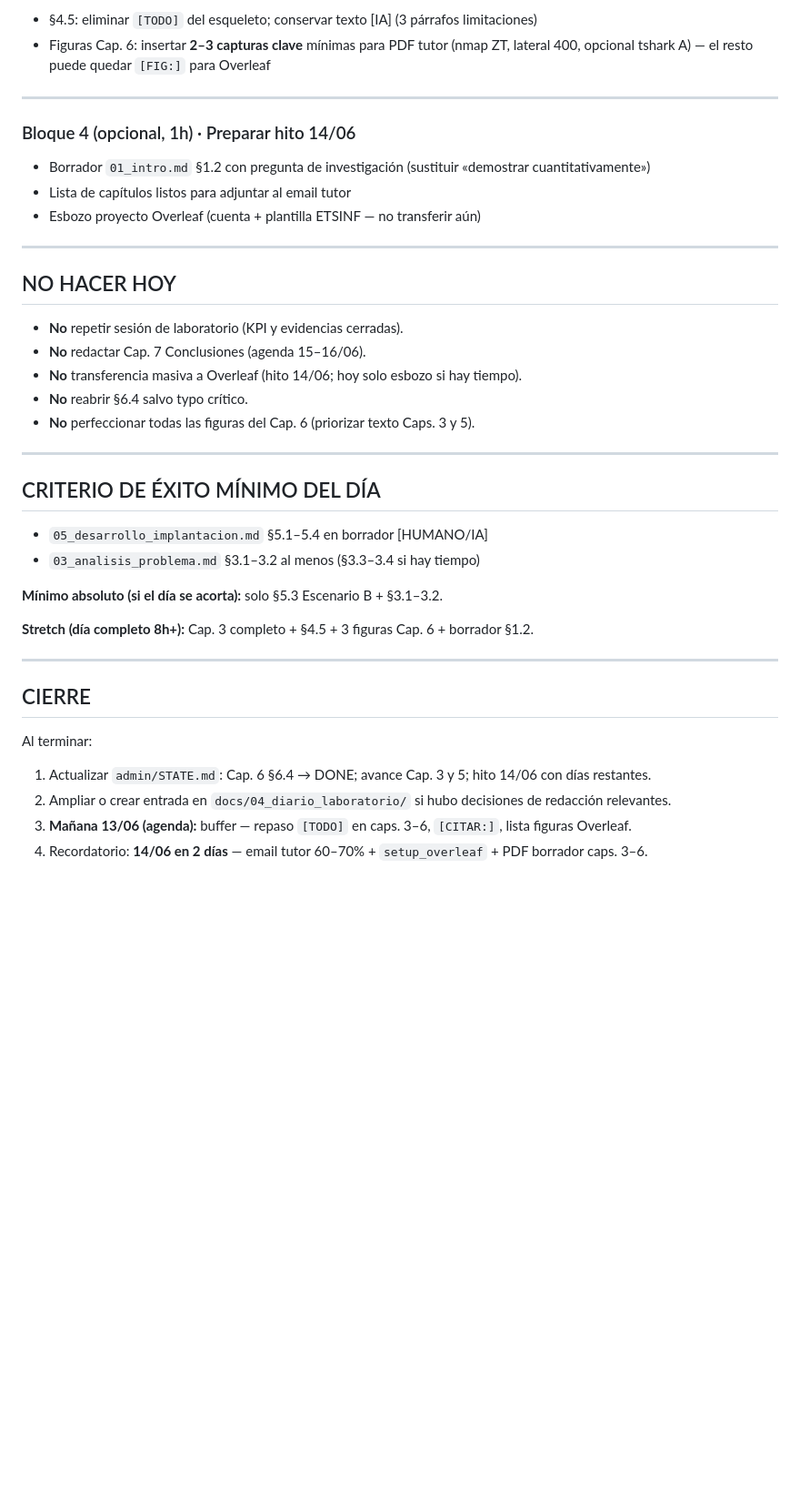
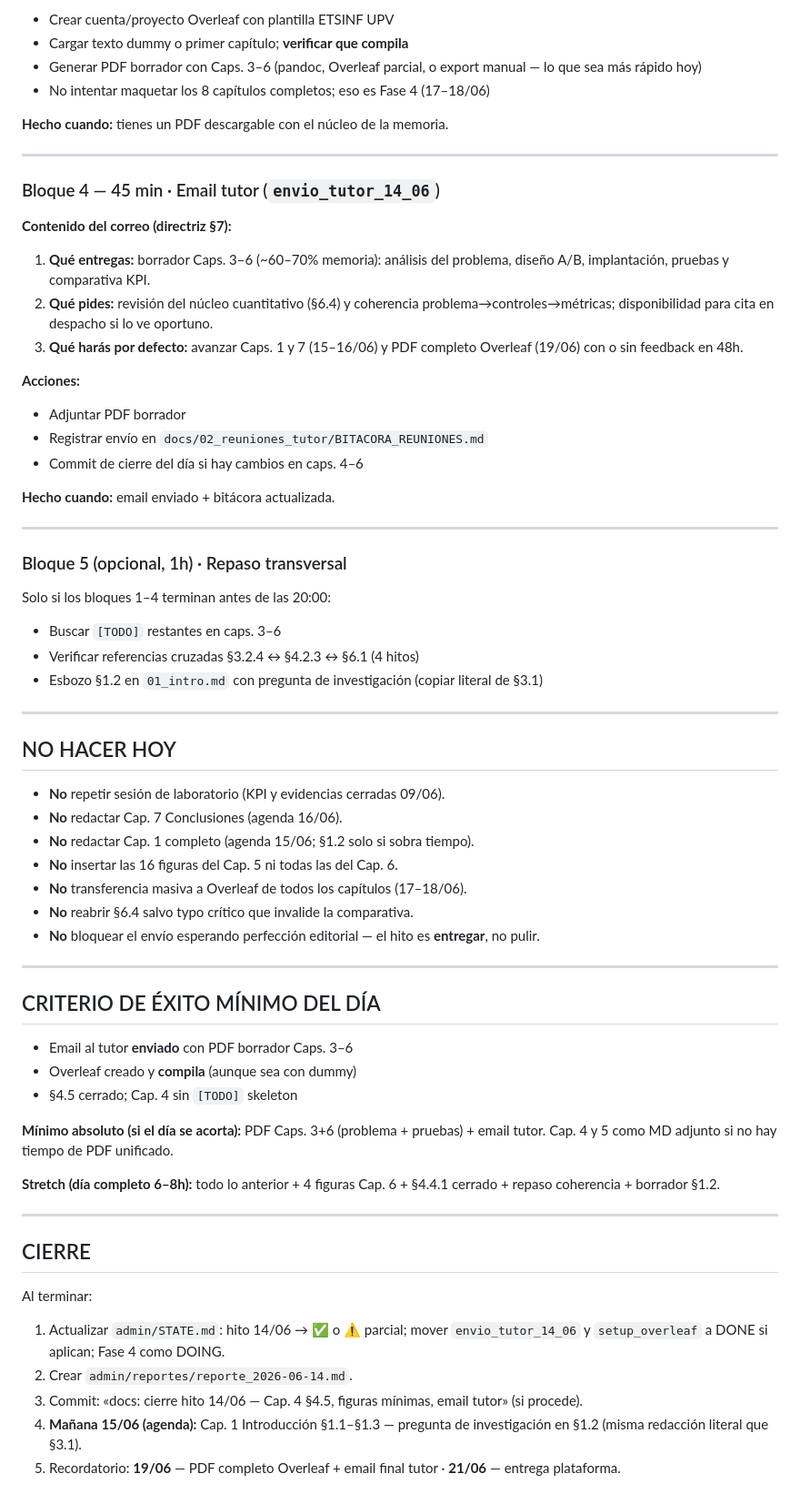
Before and after one commit to Coryy82/TFG-ZeroTrust, a Markdown page: admin/HOY.md, the part around one of its changes. Shown at 91% size. Drawn GitHub-style; blank space fills up the shorter version.

```diff
--- a/admin/HOY.md
+++ b/admin/HOY.md
@@ -111,35 +134,62 @@ Redacta **§5.3 Escenario B** en `docs/03_memoria_tfg/05_desarrollo_implantacion
 
-- §4.5: eliminar `[TODO]` del esqueleto; conservar texto [IA] (3 párrafos limitaciones)
-- Figuras Cap. 6: insertar **2–3 capturas clave** mínimas para PDF tutor (nmap ZT, lateral 400, opcional tshark A) — el resto puede quedar `[FIG:]` para Overleaf
+- Crear cuenta/proyecto Overleaf con plantilla ETSINF UPV
+- Cargar texto dummy o primer capítulo; **verificar que compila**
+- Generar PDF borrador con Caps. 3–6 (pandoc, Overleaf parcial, o export manual — lo que sea más rápido hoy)
+- No intentar maquetar los 8 capítulos completos; eso es Fase 4 (17–18/06)
+
+**Hecho cuando:** tienes un PDF descargable con el núcleo de la memoria.
 
 ---
 
-### Bloque 4 (opcional, 1h) · Preparar hito 14/06
+### Bloque 4 — 45 min · Email tutor (`envio_tutor_14_06`)
 
-- Borrador `01_intro.md` §1.2 con pregunta de investigación (sustituir «demostrar cuantitativamente»)
-- Lista de capítulos listos para adjuntar al email tutor
-- Esbozo proyecto Overleaf (cuenta + plantilla ETSINF — no transferir aún)
+**Contenido del correo (directriz §7):**
+
+1. **Qué entregas:** borrador Caps. 3–6 (~60–70% memoria): análisis del problema, diseño A/B, implantación, pruebas y comparativa KPI.
+2. **Qué pides:** revisión del núcleo cuantitativo (§6.4) y coherencia problema→controles→métricas; disponibilidad para cita en despacho si lo ve oportuno.
+3. **Qué harás por defecto:** avanzar Caps. 1 y 7 (15–16/06) y PDF completo Overleaf (19/06) con o sin feedback en 48h.
+
+**Acciones:**
+
+- Adjuntar PDF borrador
+- Registrar envío en `docs/02_reuniones_tutor/BITACORA_REUNIONES.md`
+- Commit de cierre del día si hay cambios en caps. 4–6
+
+**Hecho cuando:** email enviado + bitácora actualizada.
+
+---
+
+### Bloque 5 (opcional, 1h) · Repaso transversal
+
+Solo si los bloques 1–4 terminan antes de las 20:00:
+
+- Buscar `[TODO]` restantes en caps. 3–6
+- Verificar referencias cruzadas §3.2.4 ↔ §4.2.3 ↔ §6.1 (4 hitos)
+- Esbozo §1.2 en `01_intro.md` con pregunta de investigación (copiar literal de §3.1)
 
 ---
 
 ## NO HACER HOY
 
-- **No** repetir sesión de laboratorio (KPI y evidencias cerradas).
-- **No** redactar Cap. 7 Conclusiones (agenda 15–16/06).
-- **No** transferencia masiva a Overleaf (hito 14/06; hoy solo esbozo si hay tiempo).
-- **No** reabrir §6.4 salvo typo crítico.
-- **No** perfeccionar todas las figuras del Cap. 6 (priorizar texto Caps. 3 y 5).
+- **No** repetir sesión de laboratorio (KPI y evidencias cerradas 09/06).
+- **No** redactar Cap. 7 Conclusiones (agenda 16/06).
+- **No** redactar Cap. 1 completo (agenda 15/06; §1.2 solo si sobra tiempo).
+- **No** insertar las 16 figuras del Cap. 5 ni todas las del Cap. 6.
+- **No** transferencia masiva a Overleaf de todos los capítulos (17–18/06).
+- **No** reabrir §6.4 salvo typo crítico que invalide la comparativa.
+- **No** bloquear el envío esperando perfección editorial — el hito es **entregar**, no pulir.
 
 ---
 
 ## CRITERIO DE ÉXITO MÍNIMO DEL DÍA
 
-- `05_desarrollo_implantacion.md` §5.1–5.4 en borrador [HUMANO/IA]
-- `03_analisis_problema.md` §3.1–3.2 al menos (§3.3–3.4 si hay tiempo)
+- Email al tutor **enviado** con PDF borrador Caps. 3–6
+- Overleaf creado y **compila** (aunque sea con dummy)
+- §4.5 cerrado; Cap. 4 sin `[TODO]` skeleton
 
-**Mínimo absoluto (si el día se acorta):** solo §5.3 Escenario B + §3.1–3.2.
+**Mínimo absoluto (si el día se acorta):** PDF Caps. 3+6 (problema + pruebas) + email tutor. Cap. 4 y 5 como MD adjunto si no hay tiempo de PDF unificado.
 
-**Stretch (día completo 8h+):** Cap. 3 completo + §4.5 + 3 figuras Cap. 6 + borrador §1.2.
+**Stretch (día completo 6–8h):** todo lo anterior + 4 figuras Cap. 6 + §4.4.1 cerrado + repaso coherencia + borrador §1.2.
 
 ---
 
@@ -147,7 +197,8 @@ Redacta **§5.3 Escenario B** en `docs/03_memoria_tfg/05_desarrollo_implantacion
 
 Al terminar:
 
-1. Actualizar `admin/STATE.md`: Cap. 6 §6.4 → DONE; avance Cap. 3 y 5; hito 14/06 con días restantes.
-2. Ampliar o crear entrada en `docs/04_diario_laboratorio/` si hubo decisiones de redacción relevantes.
-3. **Mañana 13/06 (agenda):** buffer — repaso `[TODO]` en caps. 3–6, `[CITAR:]`, lista figuras Overleaf.
-4. Recordatorio: **14/06 en 2 días** — email tutor 60–70% + `setup_overleaf` + PDF borrador caps. 3–6.
+1. Actualizar `admin/STATE.md`: hito 14/06 → ✅ o ⚠️ parcial; mover `envio_tutor_14_06` y `setup_overleaf` a DONE si aplican; Fase 4 como DOING.
+2. Crear `admin/reportes/reporte_2026-06-14.md`.
+3. Commit: «docs: cierre hito 14/06 — Cap. 4 §4.5, figuras mínimas, email tutor» (si procede).
+4. **Mañana 15/06 (agenda):** Cap. 1 Introducción §1.1–§1.3 — pregunta de investigación en §1.2 (misma redacción literal que §3.1).
+5. Recordatorio: **19/06** — PDF completo Overleaf + email final tutor · **21/06** — entrega plataforma.
```
Also changed, not shown: other parts of admin/HOY.md (+82 -59 lines), admin/STATE.md (+12 -8 lines), docs/03_memoria_tfg/04_diseno.md (+67 -68 lines).
